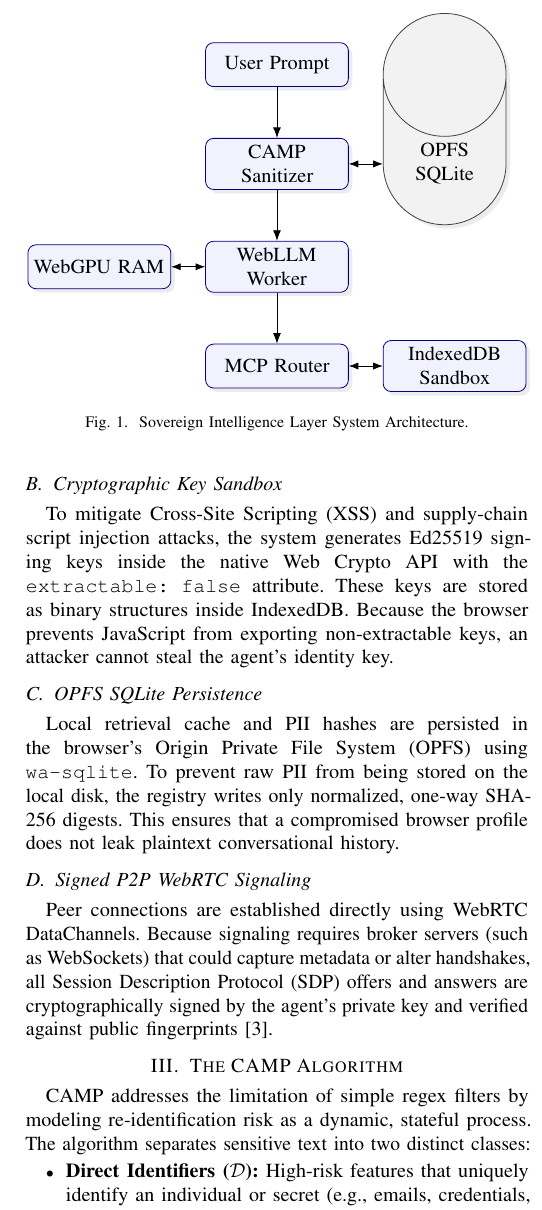
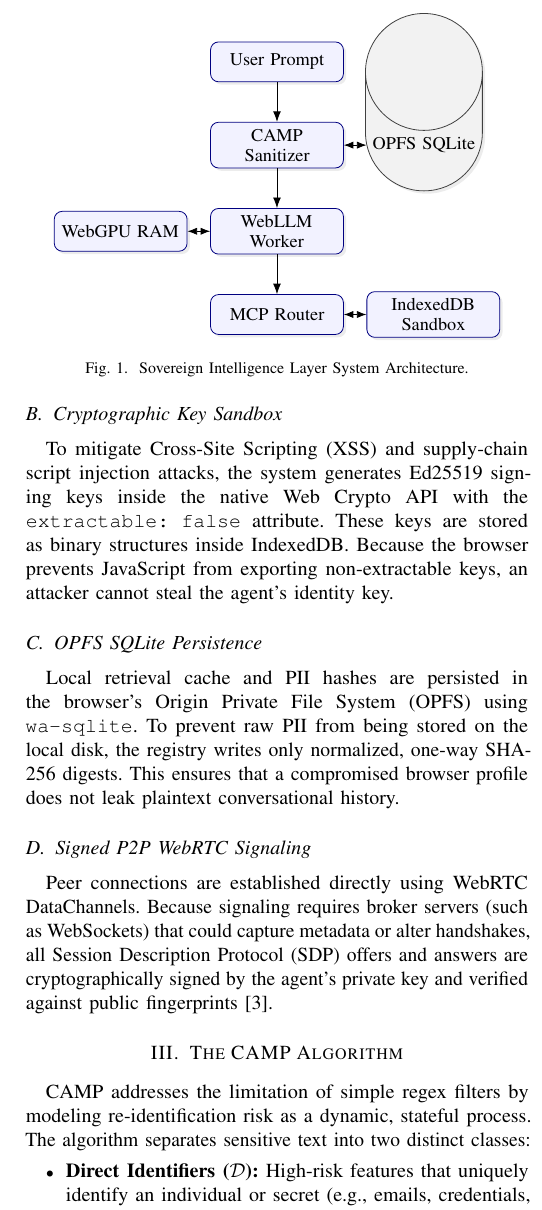
Before and after one commit to PranavSinghRawat/Sovereign-Intelligence, a LaTeX paper (paper/main.tex): part of one column of page 2 of 4, cut so that both start at the same text. Compiled offline with pdfLaTeX.

Commit message:
Optimize page layout to pack document cleanly into exactly 3 pages

```diff
--- a/paper/main.tex
+++ b/paper/main.tex
@@ -17,6 +17,12 @@
     citecolor=black,
     urlcolor=blue
 }
+
+% Spacing adjustments to fit exactly on 3 pages
+\setlength{\textfloatsep}{8pt plus 2pt minus 2pt}
+\setlength{\floatsep}{8pt plus 2pt minus 2pt}
+\setlength{\intextsep}{8pt plus 2pt minus 2pt}
+\renewcommand{\arraystretch}{0.95}
 
 \begin{document}
 
@@ -67,9 +73,9 @@ The Sovereign Intelligence Layer isolates user data within the browser runtime.
 \begin{figure}[htbp]
 \centering
 \begin{tikzpicture}[
-    node distance = 0.9cm and 0.6cm,
-    block/.style = {rectangle, draw=blue!50!black, fill=blue!5, text width=6.5em, text centered, rounded corners, minimum height=2.2em, drop shadow={opacity=0.15, shadow xshift=0.07cm, shadow yshift=-0.07cm}},
-    database/.style = {cylinder, draw=gray!50!black, fill=gray!10, shape border rotate=90, text width=5.5em, text centered, minimum height=2.2em, drop shadow={opacity=0.15, shadow xshift=0.07cm, shadow yshift=-0.07cm}}
+    node distance = 0.7cm and 0.4cm,
+    block/.style = {rectangle, draw=blue!50!black, fill=blue!5, text width=6em, text centered, rounded corners, minimum height=2.0em, font=\small, drop shadow={opacity=0.15, shadow xshift=0.05cm, shadow yshift=-0.05cm}},
+    database/.style = {cylinder, draw=gray!50!black, fill=gray!10, shape border rotate=90, text width=5.2em, text centered, minimum height=2.0em, font=\small, drop shadow={opacity=0.15, shadow xshift=0.05cm, shadow yshift=-0.05cm}}
 ]
     \node [block] (user) {User Prompt};
     \node [block, below=of user] (camp) {CAMP Sanitizer};
```
